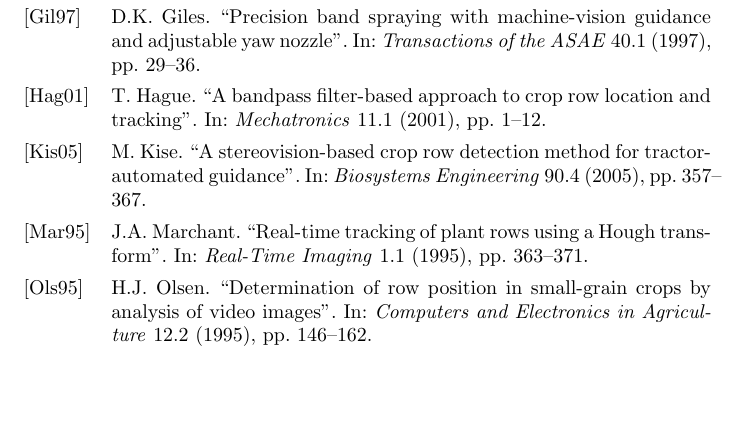
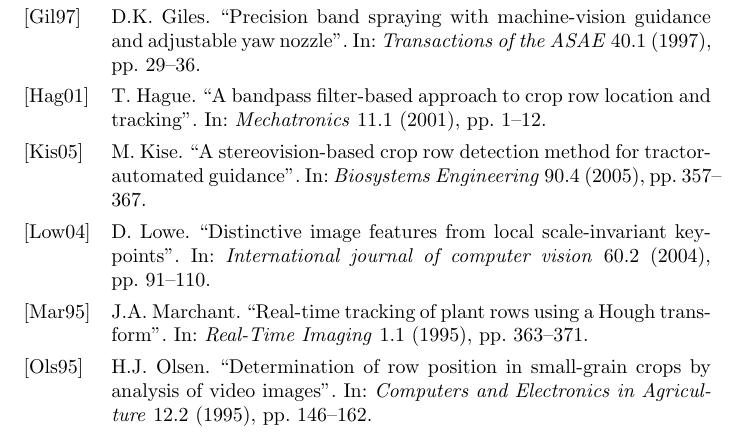
Before and after one commit to trevstanhope/thesis, a LaTeX thesis (latex/thesis.tex, which reads latex/references.bib): part of page 47 of 48 before the commit and part of page 29 of 48 after it, cut so that both start at the same text, the shorter picture padded with empty space. Compiled offline with pdfLaTeX.

Commit message:
another paper

```diff
--- a/latex/references.bib
+++ b/latex/references.bib
@@ -129,3 +129,13 @@
     number        = {3},
     pages         = {335-360},
 }
+
+@article{lowe,
+    author        = {D. Lowe},
+    title         = {Distinctive image features from local scale-invariant keypoints},
+    journaltitle  = {International journal of computer vision},
+    year          = {2004},
+    volume        = {60},
+    number        = {2},
+    pages         = {91-110},
+}
```
Also changed, not shown: latex/thesis.tex (+4 -4 lines), references/(Lowe 2004) Distinctive image features from local scale-invariant keypoints.pdf (added).
